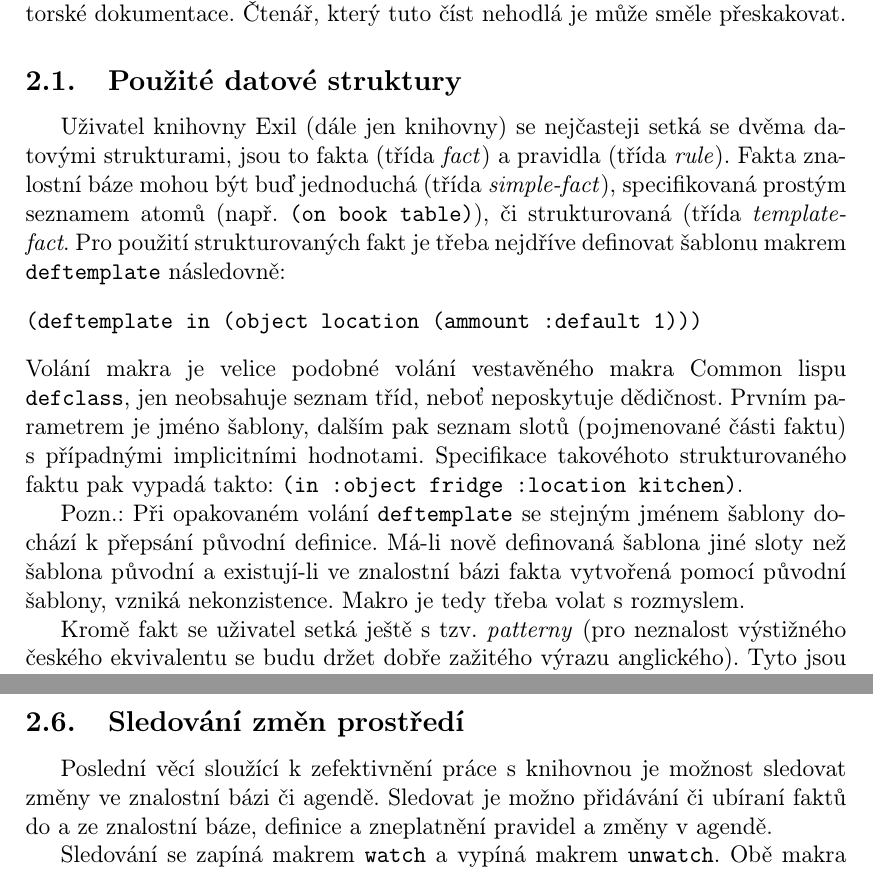
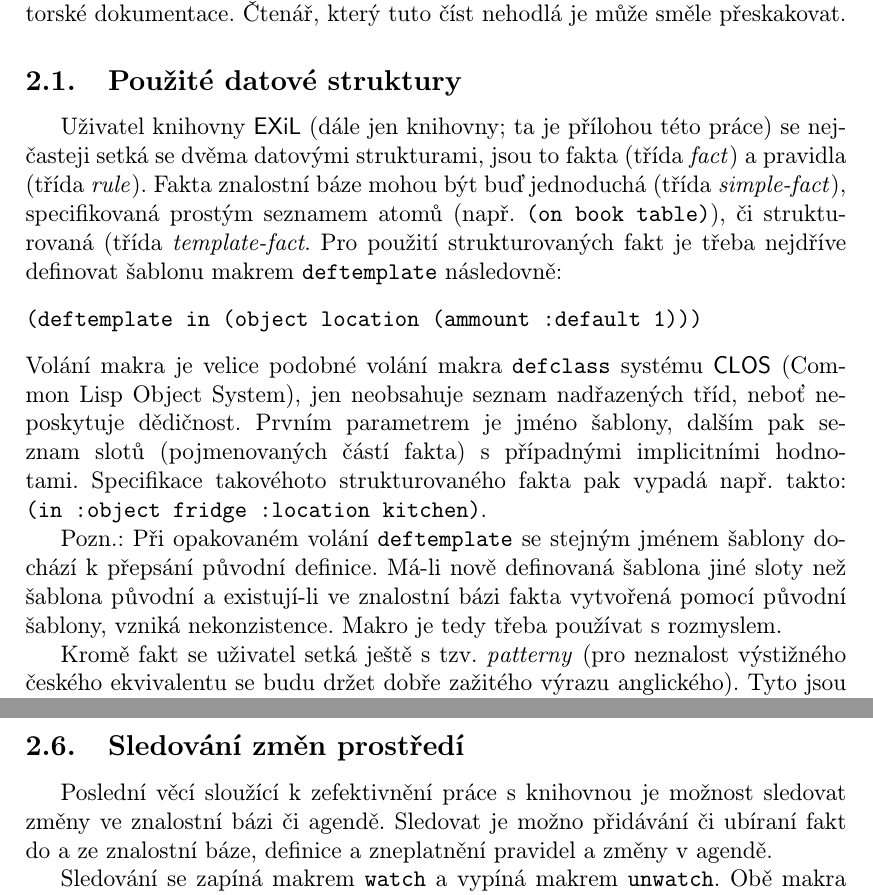
Before and after one commit to Incanus3/ExiL, a LaTeX document (text/bakalarka.tex, which reads text/2-prirucka.tex): two parts of pages 9 and 12 of 26, joined at a grey line, cut so that both start at the same text. The pictures show the PDF file text/bakalarka.pdf that the author committed with the source.

Commit message:
text rozsiren

```diff
--- a/text/2-prirucka.tex
+++ b/text/2-prirucka.tex
@@ -15,9 +15,4 @@ tříd či metod. Je to kvůli snadnější orientaci při následné četbě pr
 dokumentace. Čtenář, který tuto číst nehodlá je může směle přeskakovat.
 %%%%%%%%%%%%%%%%%%%%%%%%%%%%%%%%%%%%%%%%%%%%%%%%%%%%%%%%%%%%%%%%%%%%%%%%%%%%%%%%
 \subsection{Použité datové struktury}
-Uživatel knihovny Exil (dále jen knihovny) se nejčasteji setká se dvěma datovými
-strukturami, jsou to fakta (třída \emph{fact}) a pravidla (třída \emph{rule}).
-Fakta znalostní báze mohou být buď jednoduchá (třída \emph{simple-fact}),
-specifikovaná prostým seznamem atomů (např. \verb|(on book table)|), či
-strukturovaná (třída \emph{template-fact}. Pro použití strukturovaných fakt je
-třeba nejdříve definovat šablonu makrem \verb|deftemplate| následovně:
+Uživatel knihovny \textsf{EXiL} (dále jen knihovny; ta je přílohou této práce)
@@ -24,17 +22,20 @@ třeba nejdříve definovat šablonu makrem \verb|deftemplate| následovně:
+\verb|(on book table)|), či strukturovaná (třída \emph{template-fact}. Pro
+použití strukturovaných fakt je třeba nejdříve definovat šablonu makrem
+\verb|deftemplate| následovně:
 \begin{verbatim}
 (deftemplate in (object location (ammount :default 1)))
 \end{verbatim}
-Volání makra je velice podobné volání vestavěného makra Common lispu
-\verb|defclass|, jen neobsahuje seznam tříd, neboť neposkytuje dědičnost.
-Prvním parametrem je jméno šablony, dalším pak seznam slotů (pojmenované
-části faktu) s~případnými implicitními hodnotami. Specifikace takovéhoto
- strukturovaného faktu pak vypadá takto:
+Volání makra je velice podobné volání makra \verb|defclass| systému \textsf{CLOS}
+(Common Lisp Object System), jen neobsahuje seznam nadřazených tříd, neboť neposkytuje
+dědičnost. Prvním parametrem je jméno šablony, dalším pak seznam slotů (pojmenovaných
+částí fakta) s~případnými implicitními hodnotami. Specifikace takovéhoto
+strukturovaného fakta pak vypadá např. takto:
 \verb|(in :object fridge :location kitchen)|.
 
 Pozn.: Při opakovaném volání \verb|deftemplate| se stejným jménem šablony
 dochází k~přepsání původní definice. Má-li nově definovaná šablona jiné sloty
 než šablona původní a existují-li ve znalostní bázi fakta vytvořená pomocí
-původní šablony, vzniká nekonzistence. Makro je tedy třeba volat s~rozmyslem.
+původní šablony, vzniká nekonzistence. Makro je tedy třeba používat s~rozmyslem.
 
 Kromě fakt se uživatel setká ještě s~tzv. \emph{patterny} (pro neznalost
 výstižného českého ekvivalentu se budu držet dobře zažitého výrazu anglického).
@@ -162,7 +163,7 @@ O~vestavěných strategiích budu hovořit v~následující části textu.
 \subsection{Sledování změn prostředí}
 \label{watchers}
 Poslední věcí sloužící k~zefektivnění práce s~knihovnou je možnost sledovat
-změny ve znalostní bázi či agendě. Sledovat je možno přidávání či ubíraní faktů
+změny ve znalostní bázi či agendě. Sledovat je možno přidávání či ubíraní fakt
 do a ze znalostní báze, definice a zneplatnění pravidel a změny v~agendě.
 
 Sledování se zapíná makrem \verb|watch| a vypíná makrem \verb|unwatch|. Obě
```
Also changed, not shown: text/bakalarka.pdf, text/2-prirucka.tex (23 more changed lines), 1 other file.
